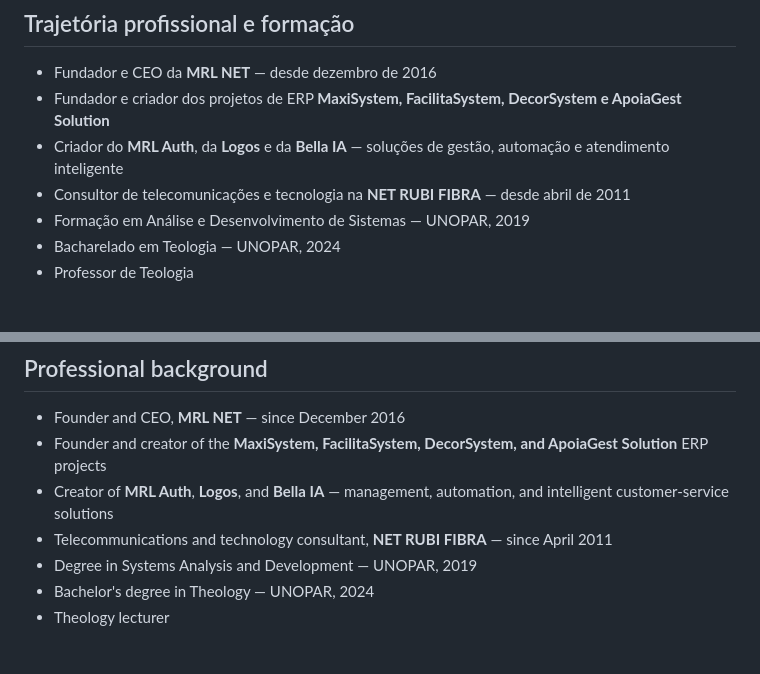
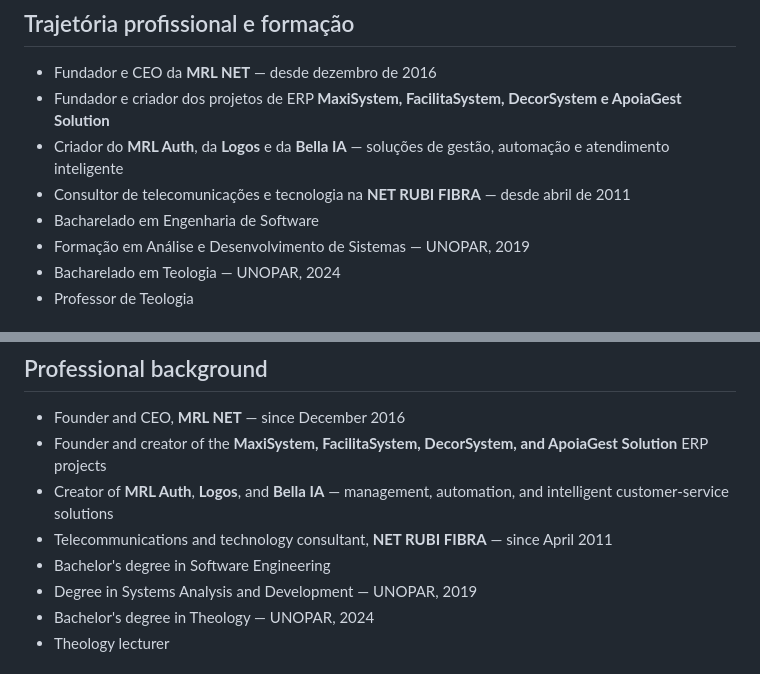
Before and after one commit to murilonetrubi-sys/murilonetrubi-sys, a Markdown page: README.md, 2 parts joined by grey strips. Rendered like a GitHub page.

Commit message:
docs(profile): incluir bacharelado em Engenharia de Software

```diff
--- a/README.md
+++ b/README.md
@@ -49,6 +49,7 @@ As descrições públicas apresentam a finalidade e as capacidades das soluçõe
 - Fundador e criador dos projetos de ERP **MaxiSystem, FacilitaSystem, DecorSystem e ApoiaGest Solution**
 - Criador do **MRL Auth**, da **Logos** e da **Bella IA** — soluções de gestão, automação e atendimento inteligente
 - Consultor de telecomunicações e tecnologia na **NET RUBI FIBRA** — desde abril de 2011
+- Bacharelado em Engenharia de Software
 - Formação em Análise e Desenvolvimento de Sistemas — UNOPAR, 2019
 - Bacharelado em Teologia — UNOPAR, 2024
 - Professor de Teologia
@@ -114,6 +115,7 @@ Public portfolio descriptions focus on purpose and capabilities. Proprietary sou
 - Founder and creator of the **MaxiSystem, FacilitaSystem, DecorSystem, and ApoiaGest Solution** ERP projects
 - Creator of **MRL Auth**, **Logos**, and **Bella IA** — management, automation, and intelligent customer-service solutions
 - Telecommunications and technology consultant, **NET RUBI FIBRA** — since April 2011
+- Bachelor's degree in Software Engineering
 - Degree in Systems Analysis and Development — UNOPAR, 2019
 - Bachelor's degree in Theology — UNOPAR, 2024
 - Theology lecturer
```
